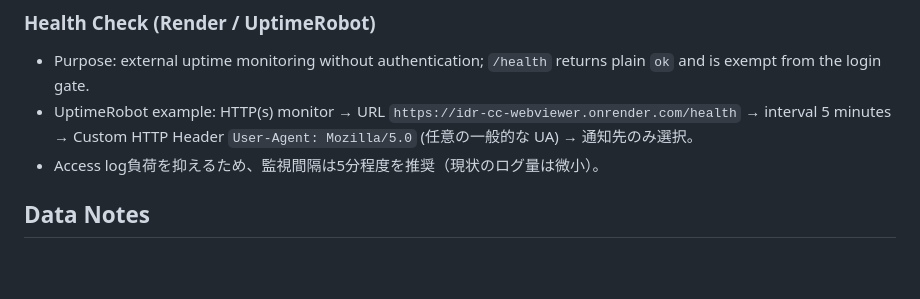
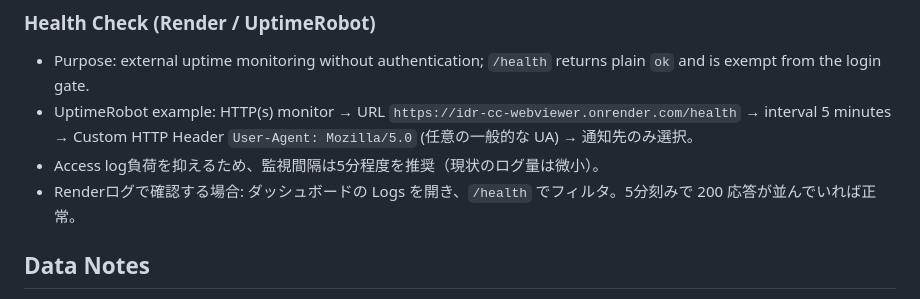
Before and after one commit to kdmtakumi/IDR-CC-webviewer, a Markdown page: README.md, the part around the change. GitHub-like rendering; blank space fills up the shorter version.

Commit message:
Add Render log tip for health checks

```diff
--- a/README.md
+++ b/README.md
@@ -48,6 +48,7 @@ Open `http://127.0.0.1:5000/` and authenticate with the shared password (default
 - Purpose: external uptime monitoring without authentication; `/health` returns plain `ok` and is exempt from the login gate.
 - UptimeRobot example: HTTP(s) monitor → URL `https://idr-cc-webviewer.onrender.com/health` → interval 5 minutes → Custom HTTP Header `User-Agent: Mozilla/5.0` (任意の一般的な UA) → 通知先のみ選択。
 - Access log負荷を抑えるため、監視間隔は5分程度を推奨（現状のログ量は微小）。
+- Renderログで確認する場合: ダッシュボードの Logs を開き、`/health` でフィルタ。5分刻みで 200 応答が並んでいれば正常。
 
 ## Data Notes
 - Both “Browse” (ver6) and Canonical (ver9) tables originate from UniProt proteome UP000005640.
```
